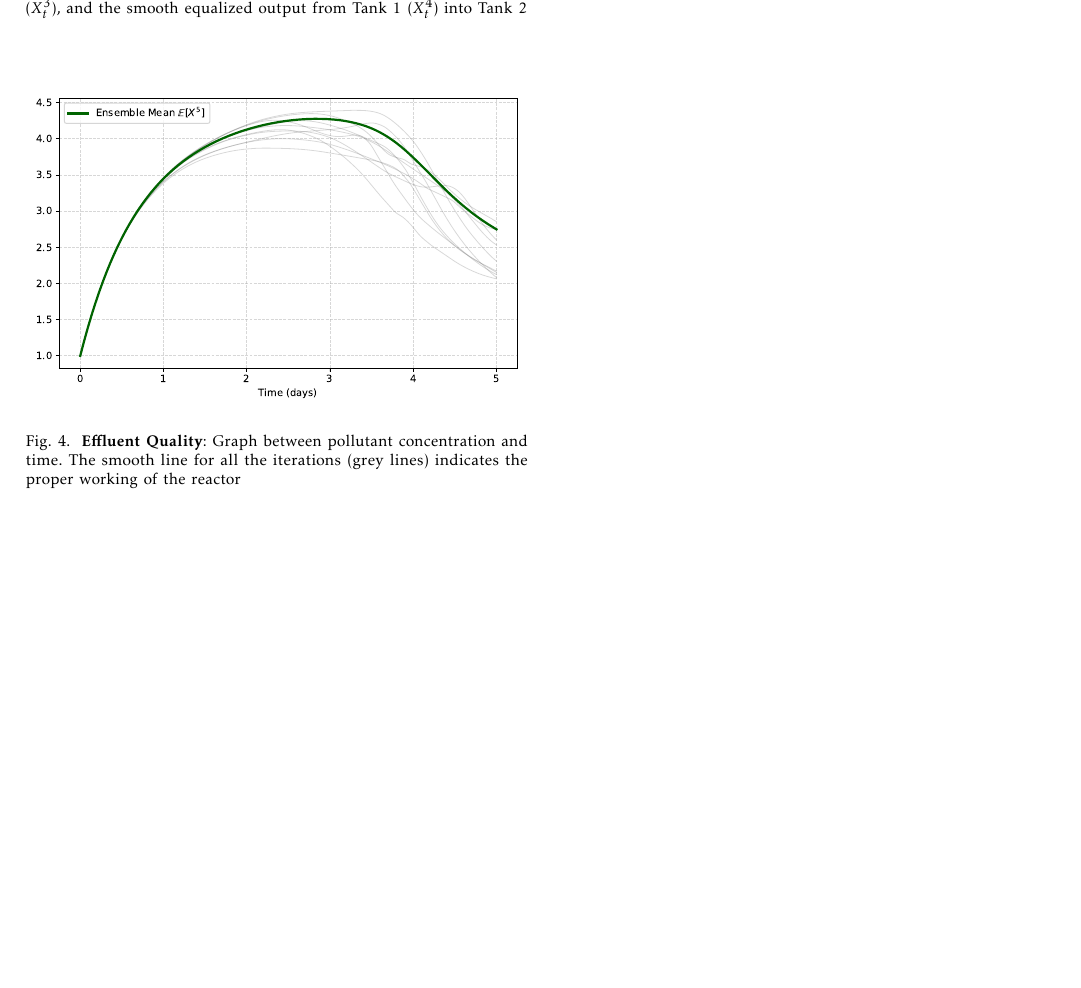
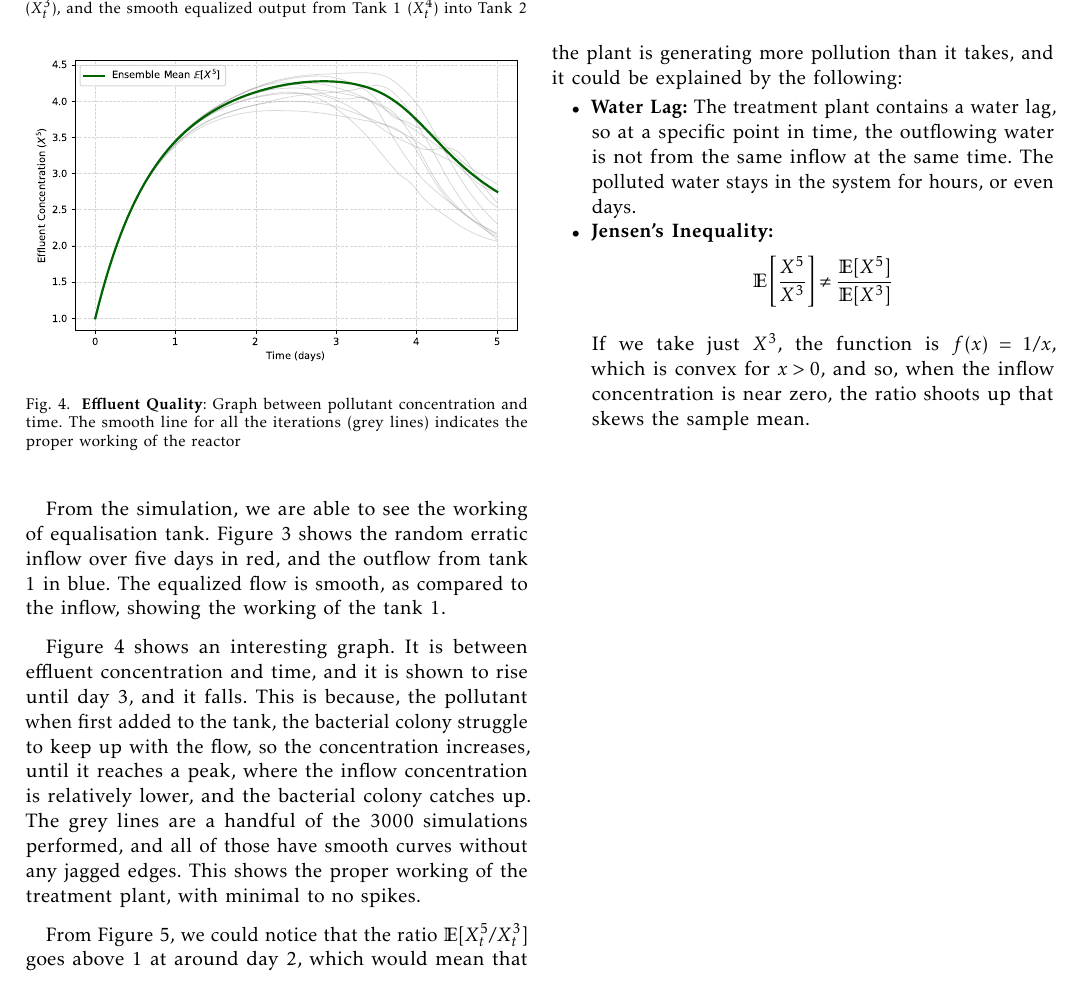
Before and after one commit to AKwasTaken/BrownianDecay, a LaTeX paper (TeX/report.tex): part of page 5 of 6, cut so that both start at the same text, the shorter picture padded with empty space. Compiled offline with pdfLaTeX; a missing font is replaced by an installed copy or a similar font; a LaTeX package or settings file that is missing is left out.

Commit message:
minor changes

```diff
--- a/TeX/report.tex
+++ b/TeX/report.tex
@@ -746,6 +746,20 @@ X_0=[10.0,\;1.667,\;5.0,\;4.0,\;1.0]^T
 
 
 
+
+
+
+From the simulation, we are able to see the working of equalisation tank. Figure \ref{fig:equalization_effect} shows the random erratic inflow over five days in red, and the outflow from tank 1 in blue. The equalized flow is smooth, as compared to the inflow, showing the working of the tank 1.
+
+\smallskip
+
+Figure \ref{fig:effluent_quality} shows an interesting graph. It is between effluent concentration and time, and it is shown to rise until day 3, and it falls. This is because, the pollutant when first added to the tank, the bacterial colony struggle to keep up with the flow, so the concentration increases, until it reaches a peak, where the inflow concentration is relatively lower, and the bacterial colony catches up. The grey lines are a handful of the 3000 simulations performed, and all of those have smooth curves without any jagged edges. This shows the proper working of the treatment plant, with minimal to no spikes.
+
+
+
+
+
+
 \begin{figure}[htbp]
     \centering
     \includegraphics[width=1.0\linewidth]{img/reduction_ratio.pdf}
@@ -753,14 +767,22 @@ X_0=[10.0,\;1.667,\;5.0,\;4.0,\;1.0]^T
     \label{fig:reduction_ratio}
 \end{figure}
 
+\smallskip
 
 
+From Figure \ref{fig:reduction_ratio}, we could notice that the ratio $\mathbb{E}[X_t^5/X_t^3]$ goes above 1 at around day 2, which would mean that the plant is generating more pollution than it takes, and it could be explained by the following:
 
+\begin{itemize}
+	\item \textbf{Water Lag:} The treatment plant contains a water lag, so at a specific point in time, the outflowing water is not from the same inflow at the same time. The polluted water stays in the system for hours, or even days.
+	\item \textbf{Jensen's Inequality:}
+		\begin{equation*}
+			   \mathbb{E}\left[\frac{X^5}{X^3}\right]\neq\frac{\mathbb{E}[X^5]}{\mathbb{E}[X^3]}
+		\end{equation*}
 
+		\smallskip
 
-
-
-
+		If we take just $X^3$, the function is $f(x) = 1/x$, which is convex for $x>0$, and so, when the inflow concentration is near zero, the ratio shoots up that skews the sample mean.
+\end{itemize}
 
 
 
```
Also changed, not shown: BioWasteTreatment/plotsvg/effluent_quality.pdf (deleted), BioWasteTreatment/plotsvg/equalization_effect.pdf (deleted), BioWasteTreatment/plotsvg/input_dynamics.pdf (deleted), BioWasteTreatment/plotsvg/reduction_ratio.pdf (deleted), TeX/img/cumulative_mass_removal_efficiency.pdf (added), TeX/img/effluent_quality.pdf, TeX/img/equalization_effect.pdf, TeX/img/input_dynamics.pdf, TeX/img/macro_concentration_drop_ratio.pdf (added), TeX/img/mass_reduction_ratio.pdf (added), TeX/img/reduction_ratio.pdf, TeX/report.pdf, 1 other file.
